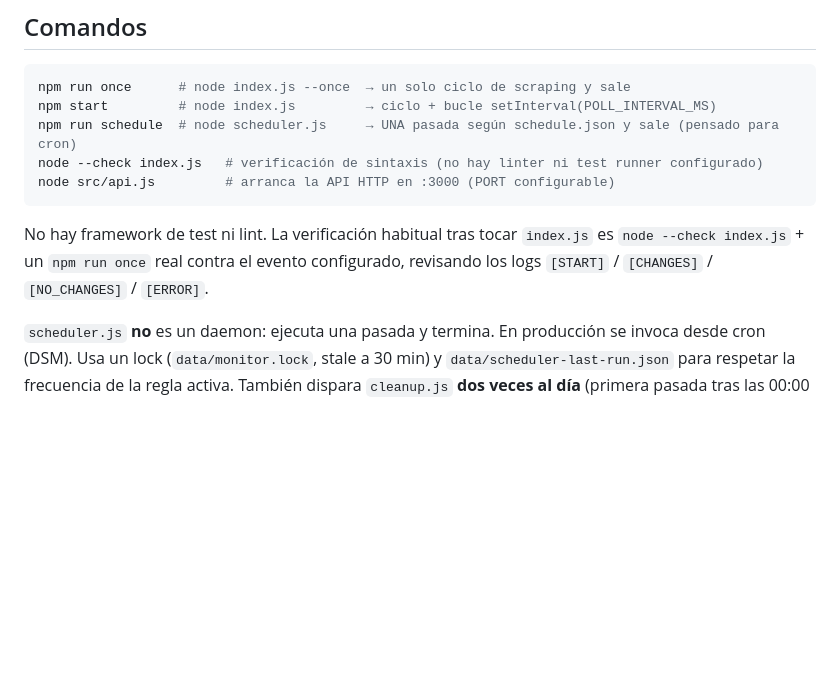
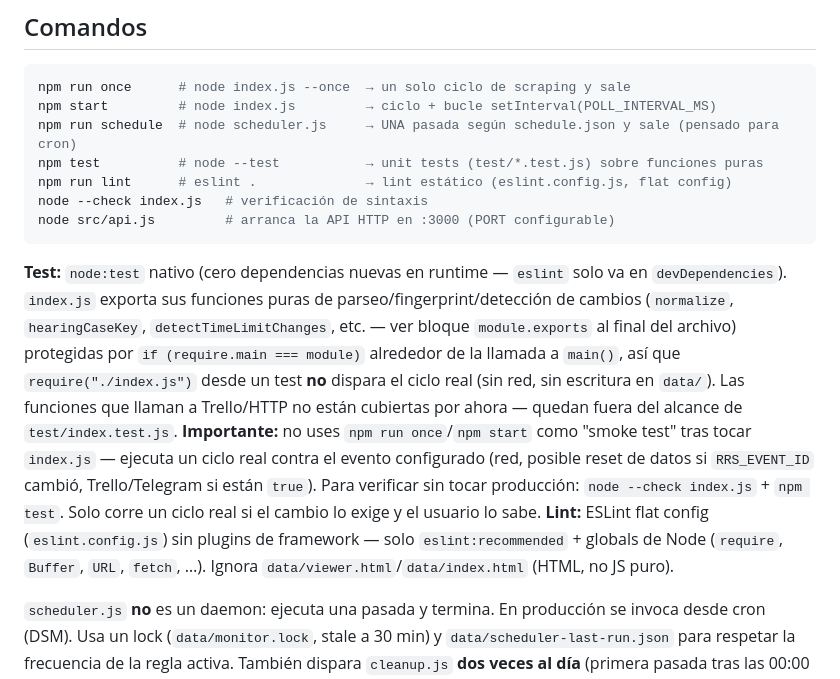
Before and after one commit to LuisoFerrandiz/RRSMonitor, a Markdown page: CLAUDE.md, the part around the change. GitHub-like rendering; blank space fills up the shorter version.

Commit message:
docs: documenta node:test + ESLint en CLAUDE.md
Añade sección de comandos test/lint y advertencia de no usar
npm run once/start como smoke test tras tocar index.js.

Co-Authored-By: Claude Sonnet 5 <noreply@anthropic.com>

````diff
--- a/CLAUDE.md
+++ b/CLAUDE.md
@@ -34,13 +34,27 @@ notifica por **Telegram** y sincroniza tarjetas en **Trello**. Node.js 18+ (usa
 npm run once      # node index.js --once  → un solo ciclo de scraping y sale
 npm start         # node index.js         → ciclo + bucle setInterval(POLL_INTERVAL_MS)
 npm run schedule  # node scheduler.js     → UNA pasada según schedule.json y sale (pensado para cron)
-node --check index.js   # verificación de sintaxis (no hay linter ni test runner configurado)
+npm test          # node --test           → unit tests (test/*.test.js) sobre funciones puras
+npm run lint      # eslint .              → lint estático (eslint.config.js, flat config)
+node --check index.js   # verificación de sintaxis
 node src/api.js         # arranca la API HTTP en :3000 (PORT configurable)
 ```
 
-No hay framework de test ni lint. La verificación habitual tras tocar `index.js` es
-`node --check index.js` + un `npm run once` real contra el evento configurado, revisando los logs
-`[START]` / `[CHANGES]` / `[NO_CHANGES]` / `[ERROR]`.
+**Test:** `node:test` nativo (cero dependencias nuevas en runtime — `eslint` solo va en
+`devDependencies`). `index.js` exporta sus funciones puras de parseo/fingerprint/detección de
+cambios (`normalize`, `hearingCaseKey`, `detectTimeLimitChanges`, etc. — ver bloque
+`module.exports` al final del archivo) protegidas por `if (require.main === module)` alrededor
+de la llamada a `main()`, así que `require("./index.js")` desde un test **no** dispara el ciclo
+real (sin red, sin escritura en `data/`). Las funciones que llaman a Trello/HTTP no están
+cubiertas por ahora — quedan fuera del alcance de `test/index.test.js`.
+**Importante:** no uses `npm run once`/`npm start` como "smoke test" tras tocar `index.js` —
+ejecuta un ciclo real contra el evento configurado (red, posible reset de datos si
+`RRS_EVENT_ID` cambió, Trello/Telegram si están `true`). Para verificar sin tocar producción:
+`node --check index.js` + `npm test`. Solo corre un ciclo real si el cambio lo exige y el
+usuario lo sabe.
+**Lint:** ESLint flat config (`eslint.config.js`) sin plugins de framework — solo
+`eslint:recommended` + globals de Node (`require`, `Buffer`, `URL`, `fetch`, …). Ignora
+`data/viewer.html`/`data/index.html` (HTML, no JS puro).
 
 `scheduler.js` **no** es un daemon: ejecuta una pasada y termina. En producción se invoca desde cron
 (DSM). Usa un lock (`data/monitor.lock`, stale a 30 min) y `data/scheduler-last-run.json` para respetar
````
